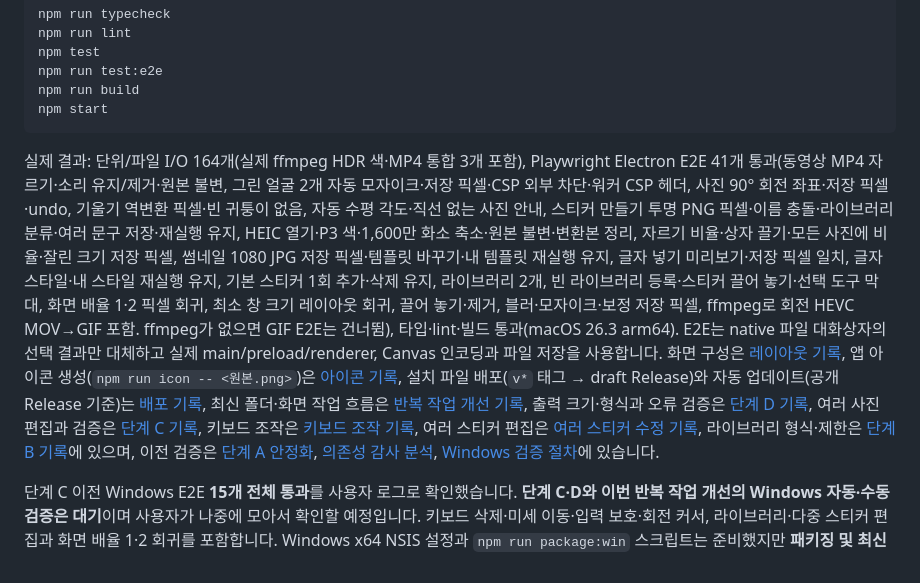
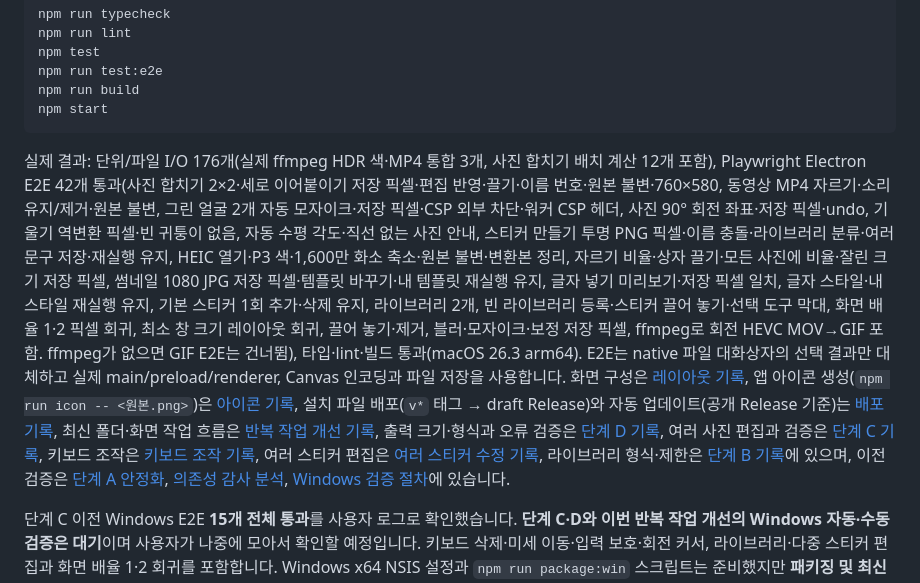
Before and after one commit to minipaper/photokkumi, a Markdown page: docs/development.md, the part around one of its changes. Rendered like a GitHub page.

````diff
--- a/docs/development.md
+++ b/docs/development.md
@@ -39,7 +39,7 @@ npm run build
 npm start
 ```
 
-실제 결과: 단위/파일 I/O 164개(실제 ffmpeg HDR 색·MP4 통합 3개 포함), Playwright Electron E2E 41개 통과(동영상 MP4 자르기·소리 유지/제거·원본 불변, 그린 얼굴 2개 자동 모자이크·저장 픽셀·CSP 외부 차단·워커 CSP 헤더, 사진 90° 회전 좌표·저장 픽셀·undo, 기울기 역변환 픽셀·빈 귀퉁이 없음, 자동 수평 각도·직선 없는 사진 안내, 스티커 만들기 투명 PNG 픽셀·이름 충돌·라이브러리 분류·여러 문구 저장·재실행 유지, HEIC 열기·P3 색·1,600만 화소 축소·원본 불변·변환본 정리, 자르기 비율·상자 끌기·모든 사진에 비율·잘린 크기 저장 픽셀, 썸네일 1080 JPG 저장 픽셀·템플릿 바꾸기·내 템플릿 재실행 유지, 글자 넣기 미리보기·저장 픽셀 일치, 글자 스타일·내 스타일 재실행 유지, 기본 스티커 1회 추가·삭제 유지, 라이브러리 2개, 빈 라이브러리 등록·스티커 끌어 놓기·선택 도구 막대, 화면 배율 1·2 픽셀 회귀, 최소 창 크기 레이아웃 회귀, 끌어 놓기·제거, 블러·모자이크·보정 저장 픽셀, ffmpeg로 회전 HEVC MOV→GIF 포함. ffmpeg가 없으면 GIF E2E는 건너뜀), 타입·lint·빌드 통과(macOS 26.3 arm64). E2E는 native 파일 대화상자의 선택 결과만 대체하고 실제 main/preload/renderer, Canvas 인코딩과 파일 저장을 사용합니다. 화면 구성은 [레이아웃 기록](./ui-layout.md), 앱 아이콘 생성(`npm run icon -- <원본.png>`)은 [아이콘 기록](./icon.md), 설치 파일 배포(`v*` 태그 → draft Release)와 자동 업데이트(공개 Release 기준)는 [배포 기록](./release.md), 최신 폴더·화면 작업 흐름은 [반복 작업 개선 기록](./workflow.md), 출력 크기·형식과 오류 검증은 [단계 D 기록](./stage-d.md), 여러 사진 편집과 검증은 [단계 C 기록](./stage-c.md), 키보드 조작은 [키보드 조작 기록](./sticker-keyboard.md), 여러 스티커 편집은 [여러 스티커 수정 기록](./multiple-stickers.md), 라이브러리 형식·제한은 [단계 B 기록](./stage-b.md)에 있으며, 이전 검증은 [단계 A 안정화](./stage-a-stabilization.md), [의존성 감사 분석](./dependency-audit.md), [Windows 검증 절차](./windows-validation.md)에 있습니다.
+실제 결과: 단위/파일 I/O 176개(실제 ffmpeg HDR 색·MP4 통합 3개, 사진 합치기 배치 계산 12개 포함), Playwright Electron E2E 42개 통과(사진 합치기 2×2·세로 이어붙이기 저장 픽셀·편집 반영·끌기·이름 번호·원본 불변·760×580, 동영상 MP4 자르기·소리 유지/제거·원본 불변, 그린 얼굴 2개 자동 모자이크·저장 픽셀·CSP 외부 차단·워커 CSP 헤더, 사진 90° 회전 좌표·저장 픽셀·undo, 기울기 역변환 픽셀·빈 귀퉁이 없음, 자동 수평 각도·직선 없는 사진 안내, 스티커 만들기 투명 PNG 픽셀·이름 충돌·라이브러리 분류·여러 문구 저장·재실행 유지, HEIC 열기·P3 색·1,600만 화소 축소·원본 불변·변환본 정리, 자르기 비율·상자 끌기·모든 사진에 비율·잘린 크기 저장 픽셀, 썸네일 1080 JPG 저장 픽셀·템플릿 바꾸기·내 템플릿 재실행 유지, 글자 넣기 미리보기·저장 픽셀 일치, 글자 스타일·내 스타일 재실행 유지, 기본 스티커 1회 추가·삭제 유지, 라이브러리 2개, 빈 라이브러리 등록·스티커 끌어 놓기·선택 도구 막대, 화면 배율 1·2 픽셀 회귀, 최소 창 크기 레이아웃 회귀, 끌어 놓기·제거, 블러·모자이크·보정 저장 픽셀, ffmpeg로 회전 HEVC MOV→GIF 포함. ffmpeg가 없으면 GIF E2E는 건너뜀), 타입·lint·빌드 통과(macOS 26.3 arm64). E2E는 native 파일 대화상자의 선택 결과만 대체하고 실제 main/preload/renderer, Canvas 인코딩과 파일 저장을 사용합니다. 화면 구성은 [레이아웃 기록](./ui-layout.md), 앱 아이콘 생성(`npm run icon -- <원본.png>`)은 [아이콘 기록](./icon.md), 설치 파일 배포(`v*` 태그 → draft Release)와 자동 업데이트(공개 Release 기준)는 [배포 기록](./release.md), 최신 폴더·화면 작업 흐름은 [반복 작업 개선 기록](./workflow.md), 출력 크기·형식과 오류 검증은 [단계 D 기록](./stage-d.md), 여러 사진 편집과 검증은 [단계 C 기록](./stage-c.md), 키보드 조작은 [키보드 조작 기록](./sticker-keyboard.md), 여러 스티커 편집은 [여러 스티커 수정 기록](./multiple-stickers.md), 라이브러리 형식·제한은 [단계 B 기록](./stage-b.md)에 있으며, 이전 검증은 [단계 A 안정화](./stage-a-stabilization.md), [의존성 감사 분석](./dependency-audit.md), [Windows 검증 절차](./windows-validation.md)에 있습니다.
 
 단계 C 이전 Windows E2E **15개 전체 통과**를 사용자 로그로 확인했습니다. **단계 C·D와 이번 반복 작업 개선의 Windows 자동·수동 검증은 대기**이며 사용자가 나중에 모아서 확인할 예정입니다. 키보드 삭제·미세 이동·입력 보호·회전 커서, 라이브러리·다중 스티커 편집과 화면 배율 1·2 회귀를 포함합니다. Windows x64 NSIS 설정과 `npm run package:win` 스크립트는 준비했지만 **패키징 및 최신 설치본의 수동 GUI 검증은 대기**입니다. 단계 A의 기본 수동 편집·저장은 이전에 사용자 성공 보고를 받았습니다. 코드 서명·업데이트·릴리스 게시를 설정하지 않았습니다.
 
````
Also changed, not shown: other parts of docs/development.md (+1 -1 lines), README.md (+3 -0 lines), docs/collage.md (added, +23 -0 lines), docs/images/collage.png (added), 1 other file.
